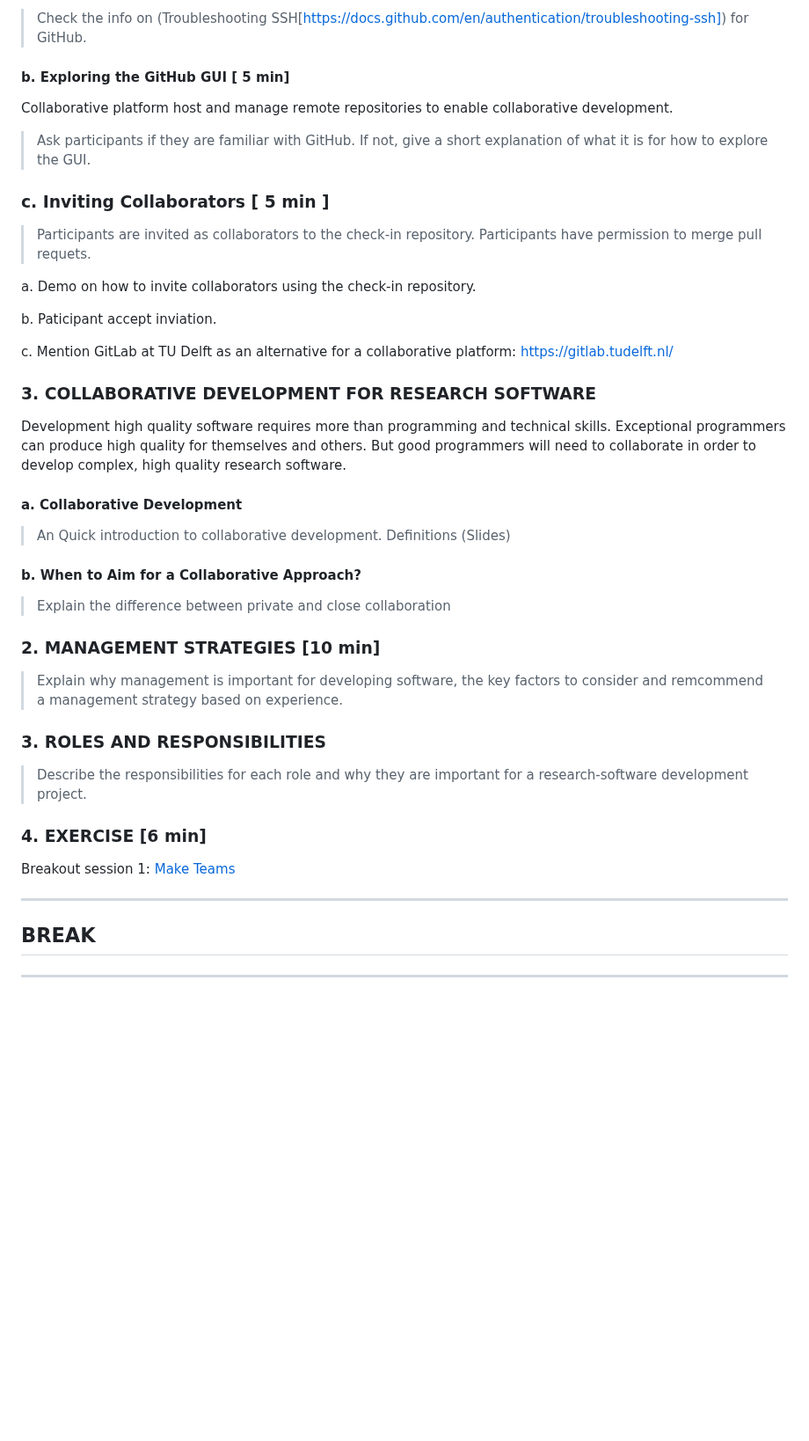
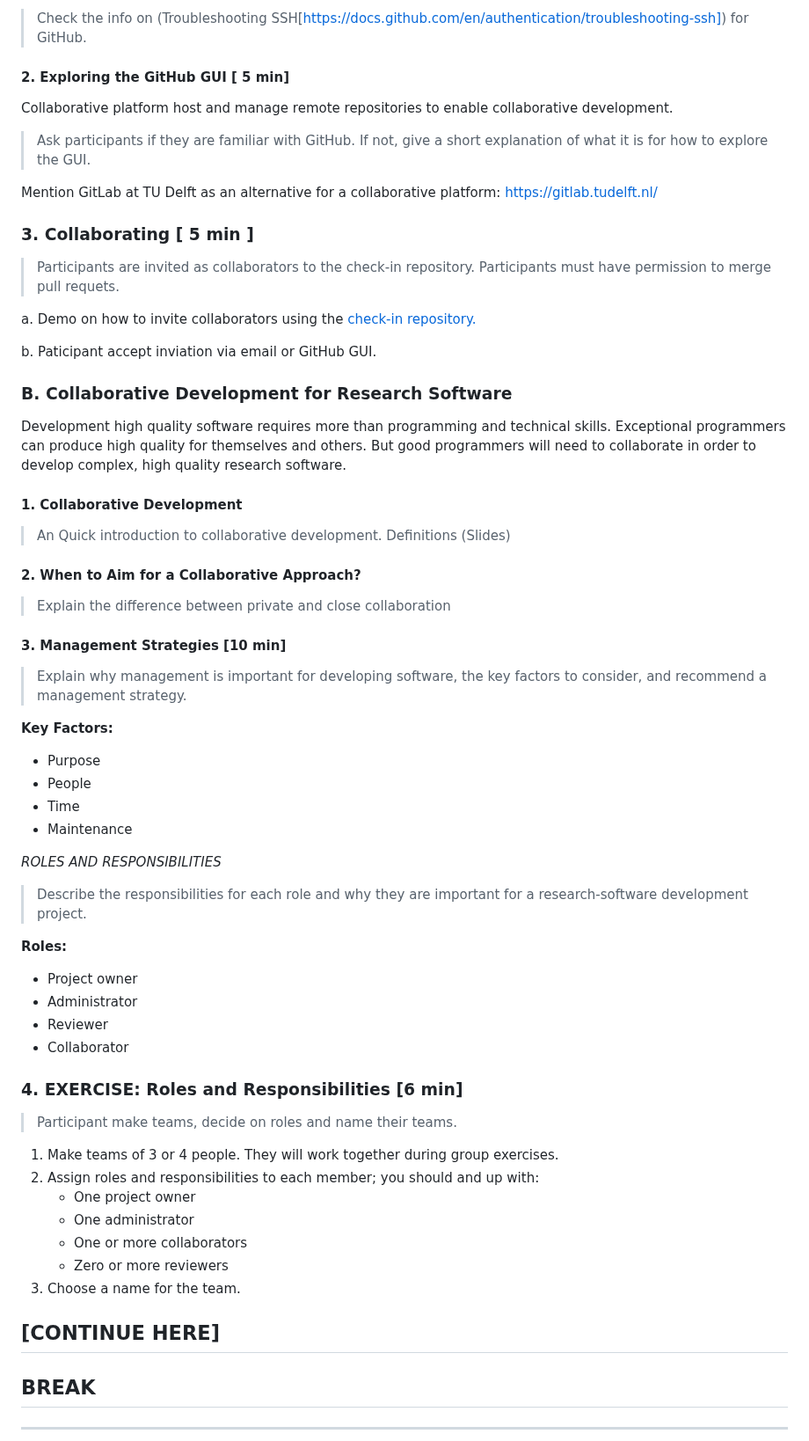
Before and after one commit to 4TUResearchData-Carpentries/workshop_notes, a Markdown page: Lesson3.md, the part around one of its changes. Shown at 88% size. Drawn GitHub-style; blank space fills up the shorter version.

Commit message:
edit part 1 or lesson 3

```diff
--- a/Lesson3.md
+++ b/Lesson3.md
@@ -107,49 +108,67 @@ Profile > Settings > SSH and GPG keys > New SSH key > Add SSH key
 
 > Check the info on (Troubleshooting SSH[https://docs.github.com/en/authentication/troubleshooting-ssh]) for GitHub.
 
-#### b. Exploring the GitHub GUI [ 5 min]
+#### 2. Exploring the GitHub GUI [ 5 min]
 
 Collaborative platform host and manage remote repositories to enable collaborative development.
 
 > Ask participants if they are familiar with GitHub. If not, give a short explanation of what it is for how to explore the GUI.
 
-### c. Inviting Collaborators [ 5 min ]
+Mention GitLab at TU Delft as an alternative for a collaborative platform: https://gitlab.tudelft.nl/
 
-> Participants are invited as collaborators to the check-in repository. Participants have permission to merge pull requets.
+### 3. Collaborating [ 5 min ]
 
-a. Demo on how to invite collaborators using the check-in repository.
+> Participants are invited as collaborators to the check-in repository. Participants must have permission to merge pull requets.
 
-b. Paticipant accept inviation.
+a. Demo on how to invite collaborators using the [check-in repository.](https://github.com/manuGil/check-in)
 
-c. Mention GitLab at TU Delft as an alternative for a collaborative platform: https://gitlab.tudelft.nl/
+b. Paticipant accept inviation via email or GitHub GUI.
 
-
-### 3. COLLABORATIVE DEVELOPMENT FOR RESEARCH SOFTWARE
+### B. Collaborative Development for Research Software
 
 Development high quality software requires more than programming and technical skills. Exceptional programmers can produce high quality for themselves and others. But good programmers will need to collaborate in order to develop complex, high quality research software.
 
-#### a. Collaborative Development
+#### 1. Collaborative Development
 
 > An Quick introduction to collaborative development. Definitions  (Slides)
 
-#### b. When to Aim for a Collaborative Approach?
+#### 2. When to Aim for a Collaborative Approach?
 
 > Explain the difference between private and close collaboration
 
+#### 3. Management Strategies [10 min]
 
-### 2. MANAGEMENT STRATEGIES [10 min]
+> Explain why management is important for developing software, the key factors to consider, and recommend a management strategy.
 
-> Explain why management is important for developing software, the key factors to consider and remcommend a management strategy based on experience.
+**Key Factors:**
+- Purpose
+- People
+- Time
+- Maintenance
 
-### 3. ROLES AND RESPONSIBILITIES
+*ROLES AND RESPONSIBILITIES*
 
 > Describe the responsibilities for each role and why they are important for a research-software development project.
 
+**Roles:**
+- Project owner
+- Administrator
+- Reviewer
+- Collaborator
 
-### 4. EXERCISE [6 min]
+### 4. EXERCISE: Roles and Responsibilities [6 min]
 
-Breakout session 1: [Make Teams](#)
+> Participant make teams, decide on roles and name their teams.
 
+1. Make teams of 3 or 4 people. They will work together during group exercises.
+2. Assign roles and responsibilities to each member; you should and up with:
+    - One project owner
+    - One administrator
+    - One or more collaborators
+    - Zero or more reviewers
+3. Choose a name for the team.
+
+[CONTINUE HERE]
 -----------------
 ## BREAK
 -----------------
```
Also changed, not shown: other parts of Lesson3.md (+16 -15 lines).
